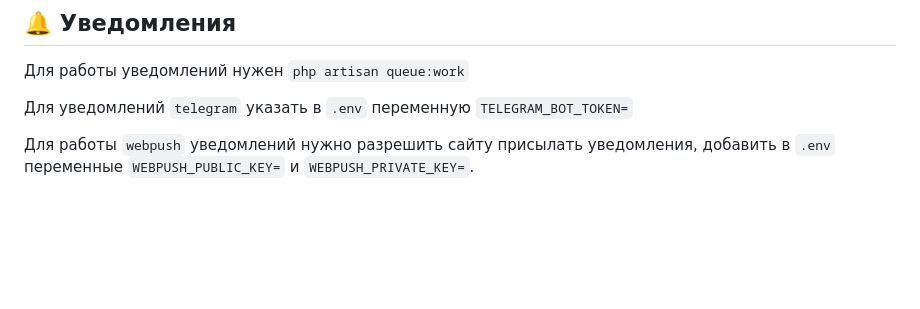
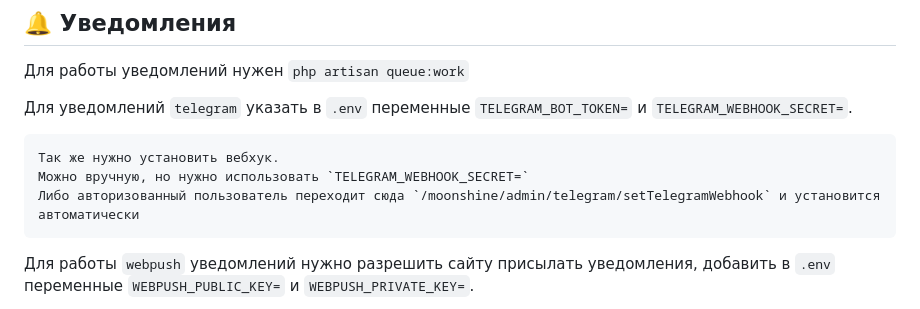
Before and after one commit to BfateH/yii-to-laravel-project, a Markdown page: README.md, the part around the change. Drawn GitHub-style; blank space fills up the shorter version.

```diff
--- a/README.md
+++ b/README.md
@@ -53,7 +53,11 @@
 
 Для работы уведомлений нужен `php artisan queue:work`
 
-Для уведомлений `telegram` указать в `.env` переменную `TELEGRAM_BOT_TOKEN=`
+Для уведомлений `telegram` указать в `.env` переменные `TELEGRAM_BOT_TOKEN=` и `TELEGRAM_WEBHOOK_SECRET=`.
+
+    Так же нужно установить вебхук.
+    Можно вручную, но нужно использовать `TELEGRAM_WEBHOOK_SECRET=`
+    Либо авторизованный пользователь переходит сюда `/moonshine/admin/telegram/setTelegramWebhook` и установится автоматически
 
 Для работы `webpush` уведомлений нужно разрешить сайту присылать уведомления,
 добавить в `.env` переменные `WEBPUSH_PUBLIC_KEY=` и `WEBPUSH_PRIVATE_KEY=`.
```
